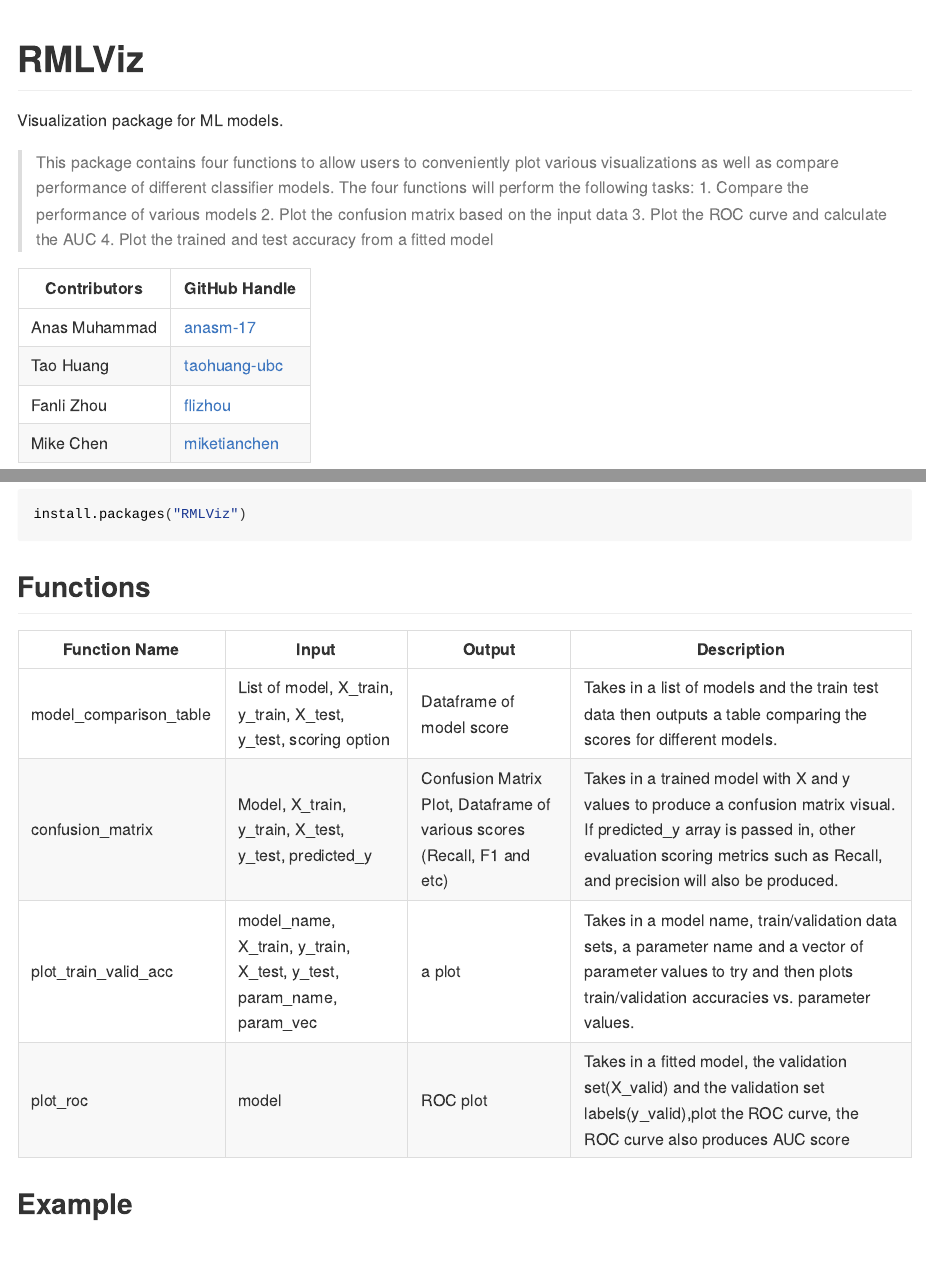
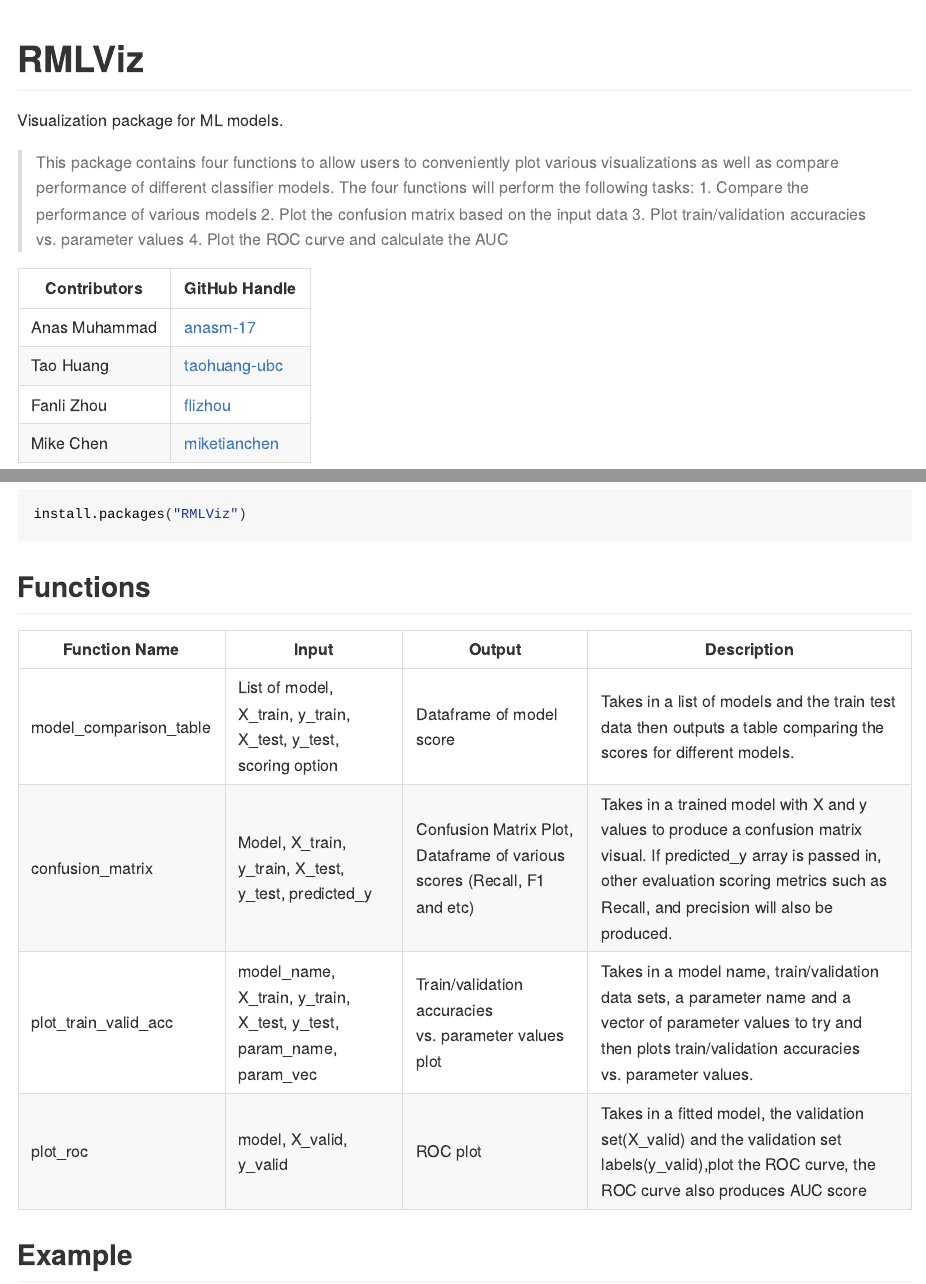
Before and after one commit to UBC-MDS/RMLViz, an R Markdown document (README.Rmd): the page in a window 1100 px wide, from its top, and a second part further down, joined at a grey line. The pictures show the output file README.html that the author committed with the source, opened offline.

Commit message:
Updated function info in README

```diff
--- a/README.Rmd
+++ b/README.Rmd
@@ -23,8 +23,8 @@ Visualization package for ML models.
 > This package contains four functions to allow users to conveniently plot various visualizations as well as compare performance of different classifier models. The four functions will perform the following tasks:
 > 1.  Compare the performance of various models
 > 2.  Plot the confusion matrix based on the input data
-> 3.  Plot the ROC curve and calculate the AUC
-> 4.  Plot the trained and test accuracy from a fitted model
+> 3.  Plot train/validation accuracies vs. parameter values
+> 4.  Plot the ROC curve and calculate the AUC
 
 |Contributors|GitHub Handle|
 |------------|-------------|
@@ -47,7 +47,7 @@ install.packages("RMLViz")
 |-------------|-----|------|-----------|
 |model_comparison_table| List of model, X_train, y_train, X_test, y_test, scoring option | Dataframe of model score| Takes in a list of models and the train test data then outputs a table comparing the scores for different models.|
 |confusion_matrix | Model, X_train, y_train, X_test, y_test, predicted_y  | Confusion Matrix Plot, Dataframe of various scores (Recall, F1 and etc)| Takes in a trained model with X and y values to produce a confusion matrix visual. If predicted_y array is passed in, other evaluation scoring metrics such as Recall, and precision will also be produced.|
-|plot_train_valid_acc| model_name, X_train, y_train, X_test, y_test, param_name, param_vec | a plot | Takes in a model name, train/validation data sets, a parameter name and a vector of parameter values to try and then plots train/validation accuracies vs. parameter values.|
-|plot_roc|model |ROC plot| Takes in a fitted model, the validation set(X_valid) and the validation set labels(y_valid),plot the ROC curve, the ROC curve also produces AUC score|
+|plot_train_valid_acc| model_name, X_train, y_train, X_test, y_test, param_name, param_vec | Train/validation accuracies vs. parameter values plot | Takes in a model name, train/validation data sets, a parameter name and a vector of parameter values to try and then plots train/validation accuracies vs. parameter values.|
+|plot_roc|model, X_valid, y_valid |ROC plot| Takes in a fitted model, the validation set(X_valid) and the validation set labels(y_valid),plot the ROC curve, the ROC curve also produces AUC score|
 
 ## Example
```
Also changed, not shown: README.html, README.md.
